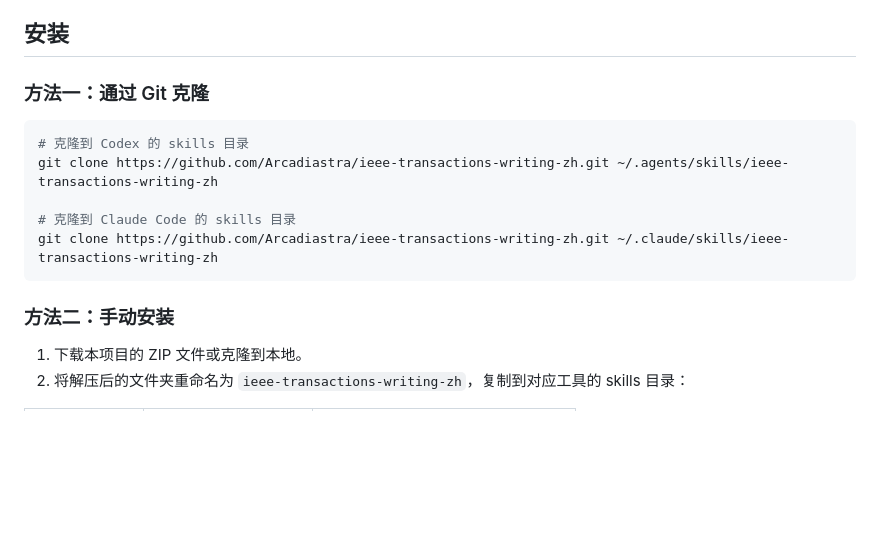
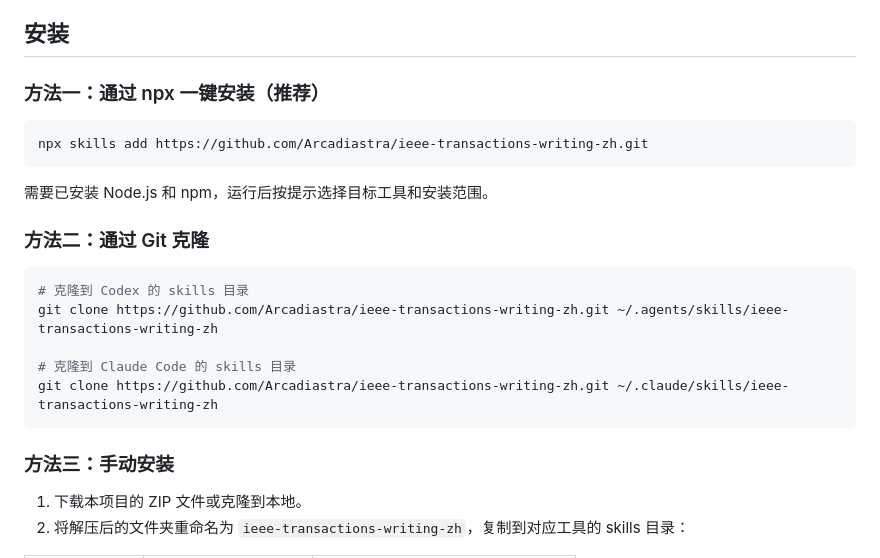
Before and after one commit to Arcadiastra/ieee-transactions-paper-writing-zh, a Markdown page: README.md, the part around the change. Rendered like a GitHub page; blank space fills up the shorter version.

Commit message:
add npx installation instructions

````diff
--- a/README.md
+++ b/README.md
@@ -11,7 +11,15 @@
 
 ## 安装
 
-### 方法一：通过 Git 克隆
+### 方法一：通过 npx 一键安装（推荐）
+
+```bash
+npx skills add https://github.com/Arcadiastra/ieee-transactions-writing-zh.git
+```
+
+需要已安装 Node.js 和 npm，运行后按提示选择目标工具和安装范围。
+
+### 方法二：通过 Git 克隆
 
 ```bash
 # 克隆到 Codex 的 skills 目录
@@ -21,7 +29,7 @@ git clone https://github.com/Arcadiastra/ieee-transactions-writing-zh.git ~/.age
 git clone https://github.com/Arcadiastra/ieee-transactions-writing-zh.git ~/.claude/skills/ieee-transactions-writing-zh
 ```
 
-### 方法二：手动安装
+### 方法三：手动安装
 
 1. 下载本项目的 ZIP 文件或克隆到本地。
 2. 将解压后的文件夹重命名为 `ieee-transactions-writing-zh`，复制到对应工具的 skills 目录：
````
